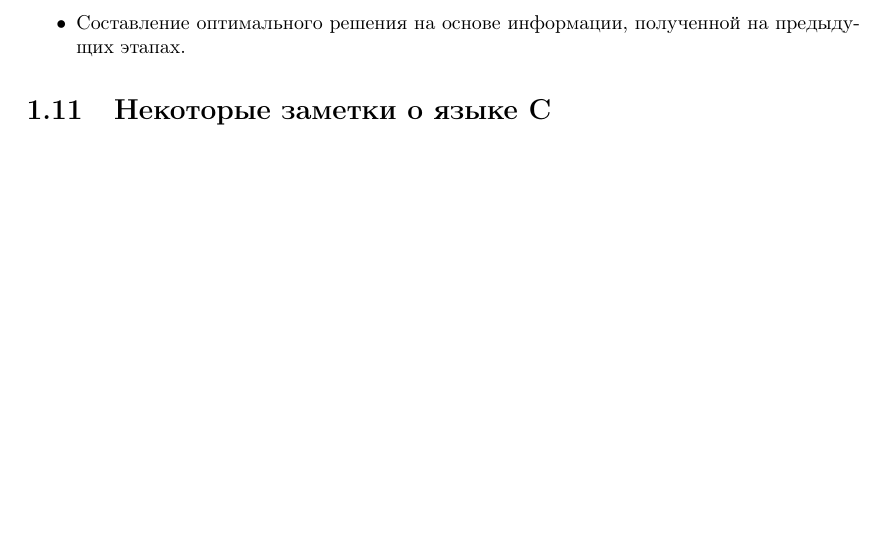
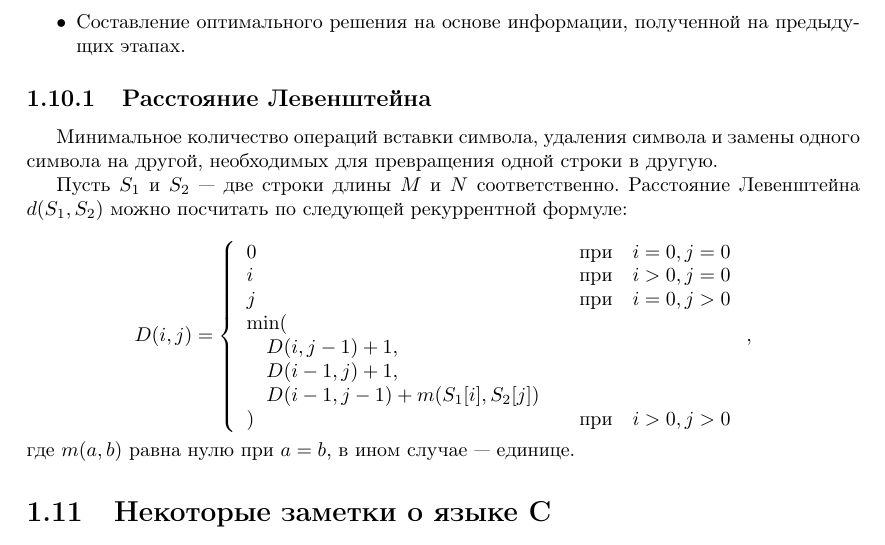
Before and after one commit to ichernetsky/informatics-rescue-notes, a LaTeX book (notes.tex, which reads basic-ds.tex): part of page 15 of 16, cut so that both start at the same text, the shorter picture padded with empty space. Compiled offline with pdfLaTeX.

Commit message:
A little bit about Levenshtein distance

```diff
--- a/basic-ds.tex
+++ b/basic-ds.tex
@@ -704,6 +704,27 @@ for (i = 0; i < 5; i++) {
   \item Составление оптимального решения на основе информации, полученной на предыдущих этапах.
 \end{itemize}
 
+\subsection{Расстояние Левенштейна}
+Минимальное количество операций вставки символа, удаления символа и замены одного символа на другой, необходимых для превращения одной строки в другую.
+
+Пусть $S_1$ и $S_2$ --- две строки длины $M$ и $N$ соответственно. Расстояние Левенштейна $d(S_1, S_2)$ можно посчитать по следующей рекуррентной формуле:
+
+\[
+  D(i, j) = \left\{
+    \begin{array}{l r}
+      0 & \quad \text{при} \quad i = 0, j = 0\\
+      i & \quad \text{при} \quad i > 0, j = 0\\
+      j & \quad \text{при} \quad i = 0, j > 0\\
+      \min(\\
+      \quad D(i, j - 1) + 1,\\
+      \quad D(i - 1, j) + 1,\\
+      \quad D(i - 1, j - 1) + m(S_1[i], S_2[j])\\
+      )
+        & \text{при} \quad i > 0, j > 0\\
+    \end{array} \right.,
+\]
+где $m(a, b)$ равна нулю при $a = b$, в ином случае --- единице.
+
 \section{Некоторые заметки о языке C}
 \label{sec:c-notes}
 
```
